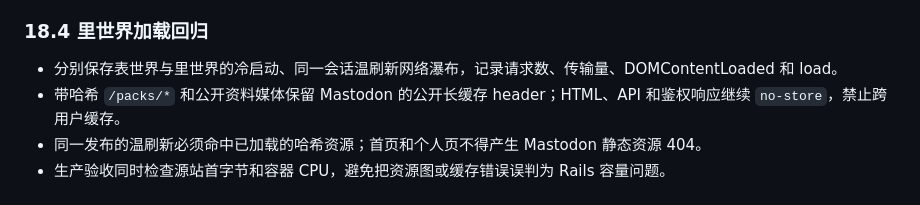
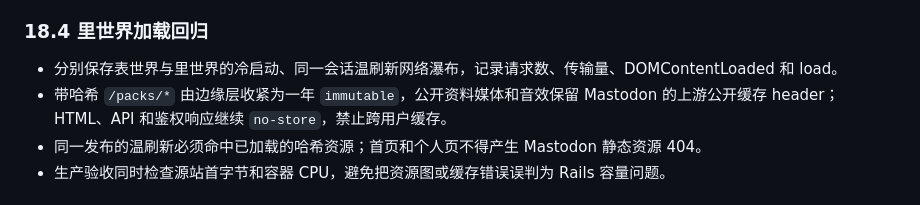
Before and after one commit to lunifans/rinspace-web, a Markdown page: specs/rinspace-two-worlds/design.md, the part around the change. Rendered like a GitHub page.

```diff
--- a/specs/rinspace-two-worlds/design.md
+++ b/specs/rinspace-two-worlds/design.md
@@ -524,7 +524,7 @@ Mastodon 上游的 [Status entity](https://docs.joinmastodon.org/entities/Status
 ### 18.4 里世界加载回归
 
 - 分别保存表世界与里世界的冷启动、同一会话温刷新网络瀑布，记录请求数、传输量、DOMContentLoaded 和 load。
-- 带哈希 `/packs/*` 和公开资料媒体保留 Mastodon 的公开长缓存 header；HTML、API 和鉴权响应继续 `no-store`，禁止跨用户缓存。
+- 带哈希 `/packs/*` 由边缘层收紧为一年 `immutable`，公开资料媒体和音效保留 Mastodon 的上游公开缓存 header；HTML、API 和鉴权响应继续 `no-store`，禁止跨用户缓存。
 - 同一发布的温刷新必须命中已加载的哈希资源；首页和个人页不得产生 Mastodon 静态资源 404。
 - 生产验收同时检查源站首字节和容器 CPU，避免把资源图或缓存错误误判为 Rails 容量问题。
 
```
Also changed, not shown: specs/rinspace-two-worlds/tasks.md (+3 -2 lines).
